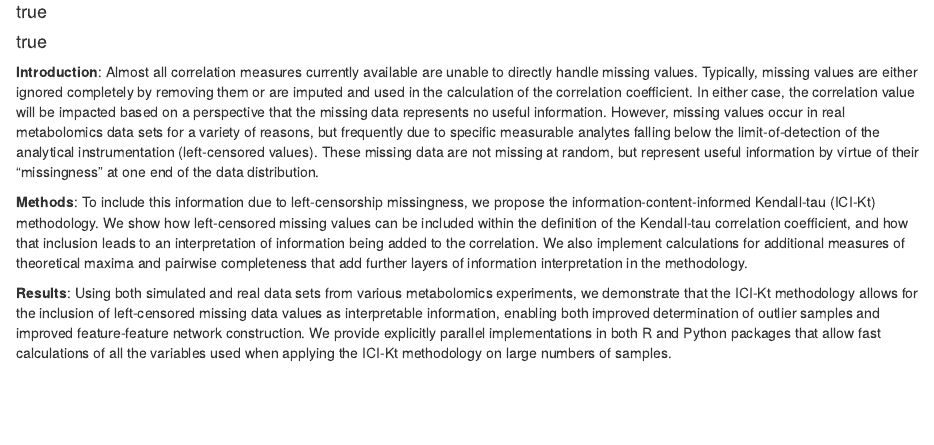
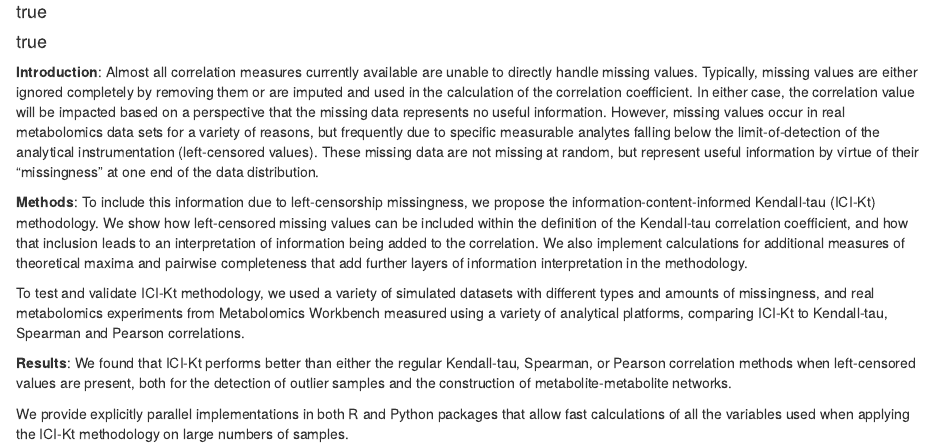
Before and after one commit to MoseleyBioinformaticsLab/manuscript.ICIKendallTauMetabolomics, an R Markdown document (docs/icikt_mdpi_abstract.Rmd): the page in a window 1100 px wide, from 180 px down. Rendered offline with R 4.5, knitr and Pandoc, with nearby package versions; drawn as R Markdown's standard HTML page in place of the format the file asks for.

Commit message:
- updated to try and emphasize the results - -

```diff
--- a/docs/icikt_mdpi_abstract.Rmd
+++ b/docs/icikt_mdpi_abstract.Rmd
@@ -35,5 +35,8 @@ These missing data are not missing at random, but represent useful information b
 We show how left-censored missing values can be included within the definition of the Kendall-tau correlation coefficient, and how that inclusion leads to an interpretation of information being added to the correlation.
 We also implement calculations for additional measures of theoretical maxima and pairwise completeness that add further layers of information interpretation in the methodology.
 
-**Results**: Using both simulated and real data sets from various metabolomics experiments, we demonstrate that the ICI-Kt methodology allows for the inclusion of left-censored missing data values as interpretable information, enabling both improved determination of outlier samples and improved feature-feature network construction.
+To test and validate ICI-Kt methodology, we used a variety of simulated datasets with different types and amounts of missingness, and real metabolomics experiments from Metabolomics Workbench measured using a variety of analytical platforms, comparing ICI-Kt to Kendall-tau, Spearman and Pearson correlations.
+
+**Results**: We found that ICI-Kt performs better than either the regular Kendall-tau, Spearman, or Pearson correlation methods when left-censored values are present, both for the detection of outlier samples and the construction of metabolite-metabolite networks.
+
 We provide explicitly parallel implementations in both R and Python packages that allow fast calculations of all the variables used when applying the ICI-Kt methodology on large numbers of samples.
```
